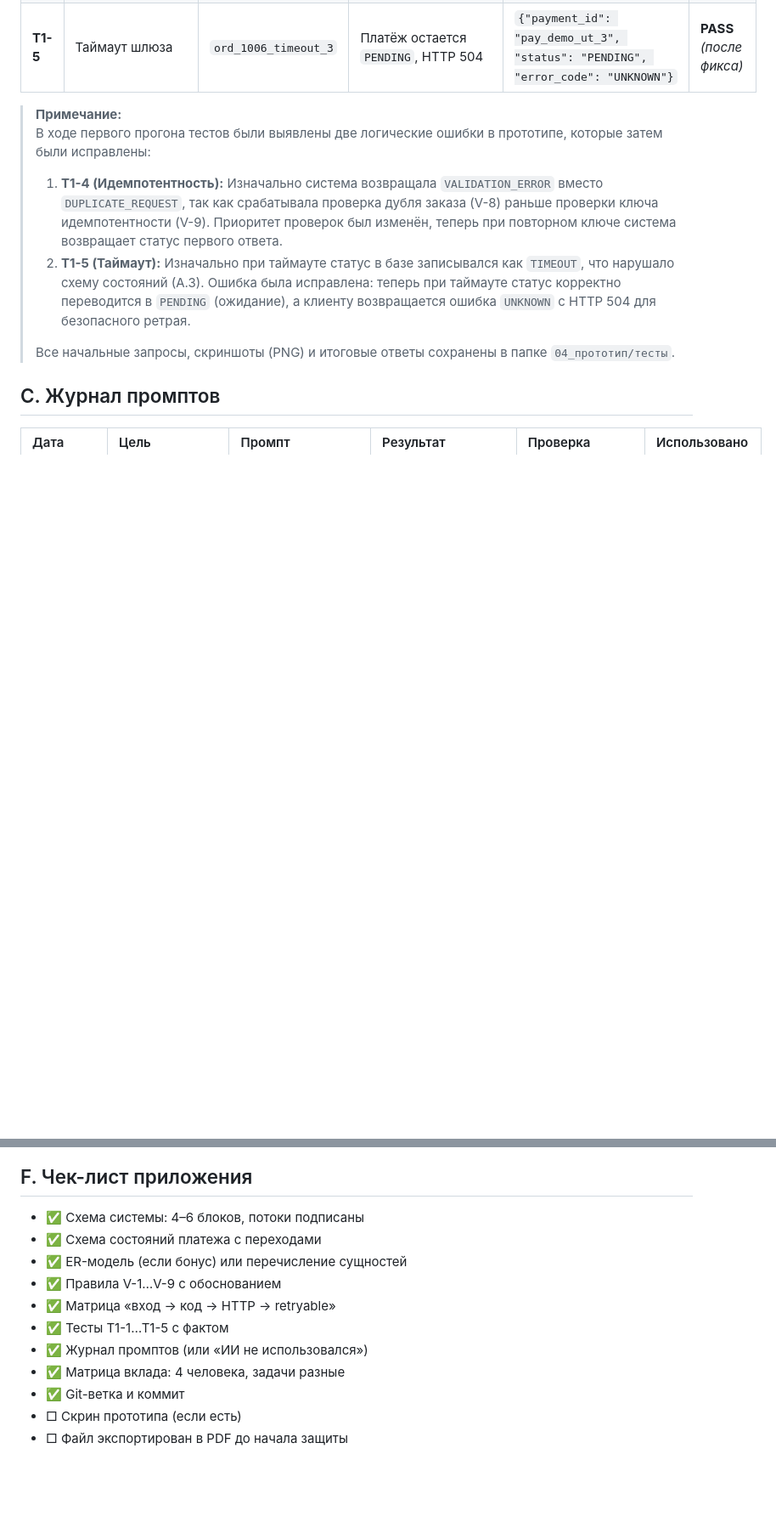
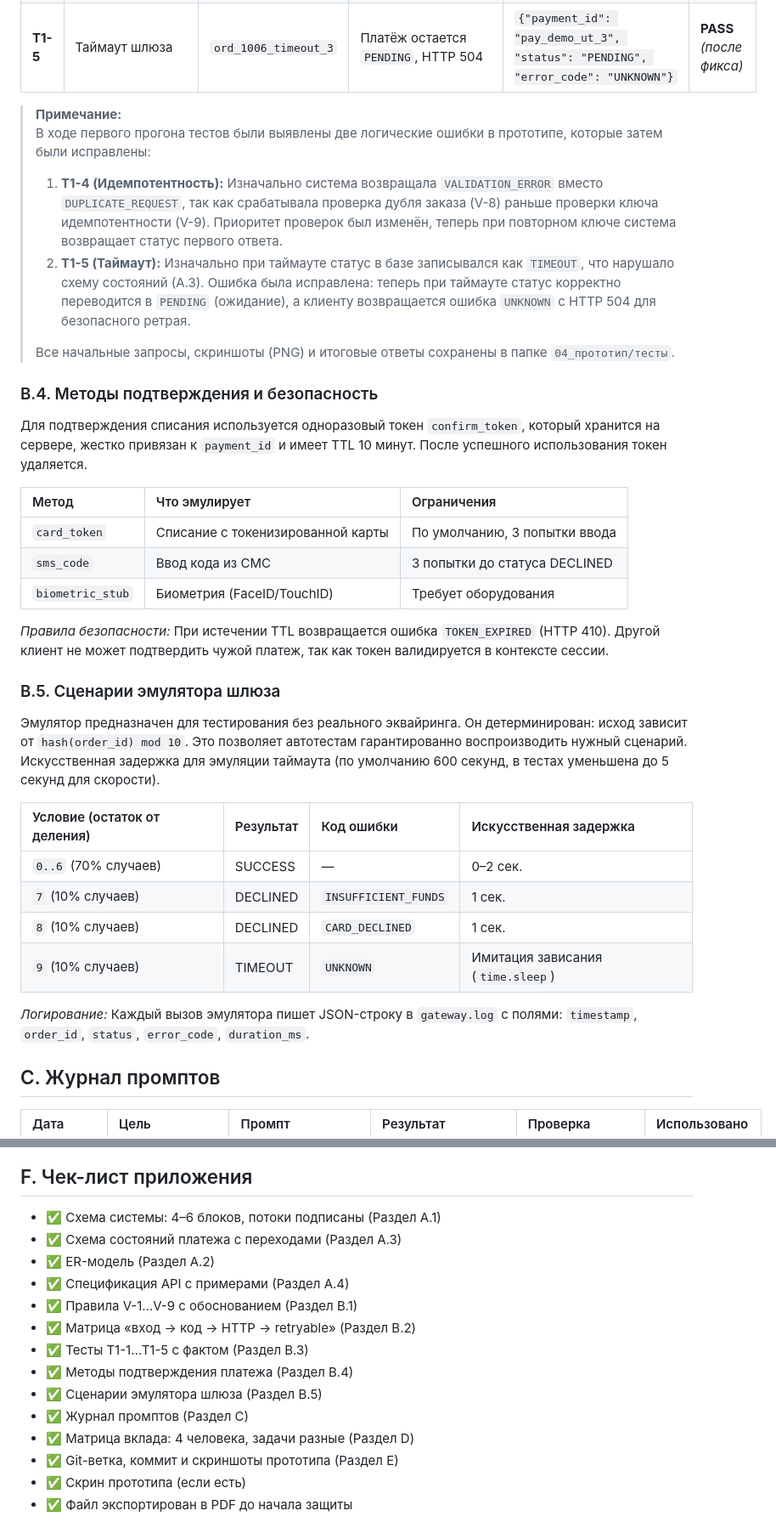
Before and after one commit to kamil2757/gepakrati_case1, a Markdown page: 06_приложение.md, 2 parts joined by grey strips. Shown at 85% size. Rendered like a GitHub page; blank space fills up the shorter version.

```diff
--- a/06_приложение.md
+++ b/06_приложение.md
@@ -106,12 +158,36 @@
 | **T1-4** | Идемпотентность (повтор) | `ord_1001`, повторный `confirm` с тем же ключом | `DUPLICATE_REQUEST`, HTTP 200 | `{"payment_id": "pay_demo_1001", "status": "SUCCESS", "error_code": "DUPLICATE_REQUEST"}` | **PASS** <br>*(после фикса)* |
 | **T1-5** | Таймаут шлюза | `ord_1006_timeout_3` | Платёж остается `PENDING`, HTTP 504 | `{"payment_id": "pay_demo_ut_3", "status": "PENDING", "error_code": "UNKNOWN"}` | **PASS** <br>*(после фикса)* |
 
+
 > **Примечание:**\
 > В ходе первого прогона тестов были выявлены две логические ошибки в прототипе, которые затем были исправлены:
 > 1. **T1-4 (Идемпотентность):** Изначально система возвращала `VALIDATION_ERROR` вместо `DUPLICATE_REQUEST`, так как срабатывала проверка дубля заказа (V-8) раньше проверки ключа идемпотентности (V-9). Приоритет проверок был изменён, теперь при повторном ключе система возвращает статус первого ответа.
 > 2. **T1-5 (Таймаут):** Изначально при таймауте статус в базе записывался как `TIMEOUT`, что нарушало схему состояний (А.3). Ошибка была исправлена: теперь при таймауте статус корректно переводится в `PENDING` (ожидание), а клиенту возвращается ошибка `UNKNOWN` с HTTP 504 для безопасного ретрая.
 >
 > Все начальные запросы, скриншоты (PNG) и итоговые ответы сохранены в папке `04_прототип/тесты`.
+
+### B.4. Методы подтверждения и безопасность
+Для подтверждения списания используется одноразовый токен `confirm_token`, который хранится на сервере, жестко привязан к `payment_id` и имеет TTL 10 минут. После успешного использования токен удаляется.
+
+| Метод | Что эмулирует | Ограничения |
+| :--- | :--- | :--- |
+| `card_token` | Списание с токенизированной карты | По умолчанию, 3 попытки ввода |
+| `sms_code` | Ввод кода из СМС | 3 попытки до статуса DECLINED |
+| `biometric_stub` | Биометрия (FaceID/TouchID) | Требует оборудования |
+
+*Правила безопасности:* При истечении TTL возвращается ошибка `TOKEN_EXPIRED` (HTTP 410). Другой клиент не может подтвердить чужой платеж, так как токен валидируется в контексте сессии.
+
+### B.5. Сценарии эмулятора шлюза
+Эмулятор предназначен для тестирования без реального эквайринга. Он детерминирован: исход зависит от `hash(order_id) mod 10`. Это позволяет автотестам гарантированно воспроизводить нужный сценарий. Искусственная задержка для эмуляции таймаута (по умолчанию 600 секунд, в тестах уменьшена до 5 секунд для скорости).
+
+| Условие (остаток от деления) | Результат | Код ошибки | Искусственная задержка |
+| :--- | :--- | :--- | :--- |
+| `0..6` (70% случаев) | SUCCESS | — | 0–2 сек. |
+| `7` (10% случаев) | DECLINED | `INSUFFICIENT_FUNDS` | 1 сек. |
+| `8` (10% случаев) | DECLINED | `CARD_DECLINED` | 1 сек. |
+| `9` (10% случаев) | TIMEOUT | `UNKNOWN` | Имитация зависания (`time.sleep`) |
+
+*Логирование:* Каждый вызов эмулятора пишет JSON-строку в `gateway.log` с полями: `timestamp`, `order_id`, `status`, `error_code`, `duration_ms`.
 
 <div style="page-break-after: always;"></div>
 
@@ -150,14 +234,18 @@
 <div style="page-break-after: always;"></div>
 
 ## F. Чек-лист приложения
-- ✅  Схема системы: 4–6 блоков, потоки подписаны
-- ✅  Схема состояний платежа с переходами
-- ✅  ER-модель (если бонус) или перечисление сущностей
-- ✅ Правила V-1…V-9 с обоснованием
-- ✅  Матрица «вход → код → HTTP → retryable»
-- ✅  Тесты T1-1…T1-5 с фактом
-- ✅ Журнал промптов (или «ИИ не использовался»)
-- ✅  Матрица вклада: 4 человека, задачи разные
-- ✅  Git-ветка и коммит
-- □  Скрин прототипа (если есть)
-- □  Файл экспортирован в PDF до начала защиты
+
+- ✅ Схема системы: 4–6 блоков, потоки подписаны (Раздел А.1)
+- ✅ Схема состояний платежа с переходами (Раздел А.3)
+- ✅ ER-модель (Раздел А.2)
+- ✅ Спецификация API с примерами (Раздел А.4)
+- ✅ Правила V-1…V-9 с обоснованием (Раздел В.1)
+- ✅ Матрица «вход → код → HTTP → retryable» (Раздел В.2)
+- ✅ Тесты T1-1…T1-5 с фактом (Раздел В.3)
+- ✅ Методы подтверждения платежа (Раздел В.4)
+- ✅ Сценарии эмулятора шлюза (Раздел В.5)
+- ✅ Журнал промптов (Раздел С)
+- ✅ Матрица вклада: 4 человека, задачи разные (Раздел D)
+- ✅ Git-ветка, коммит и скриншоты прототипа (Раздел Е)
+- ✅ Скрин прототипа (если есть)
+- ✅ Файл экспортирован в PDF до начала защиты
```
Also changed, not shown: other parts of 06_приложение.md (+62 -2 lines), images/md5.png (added).
